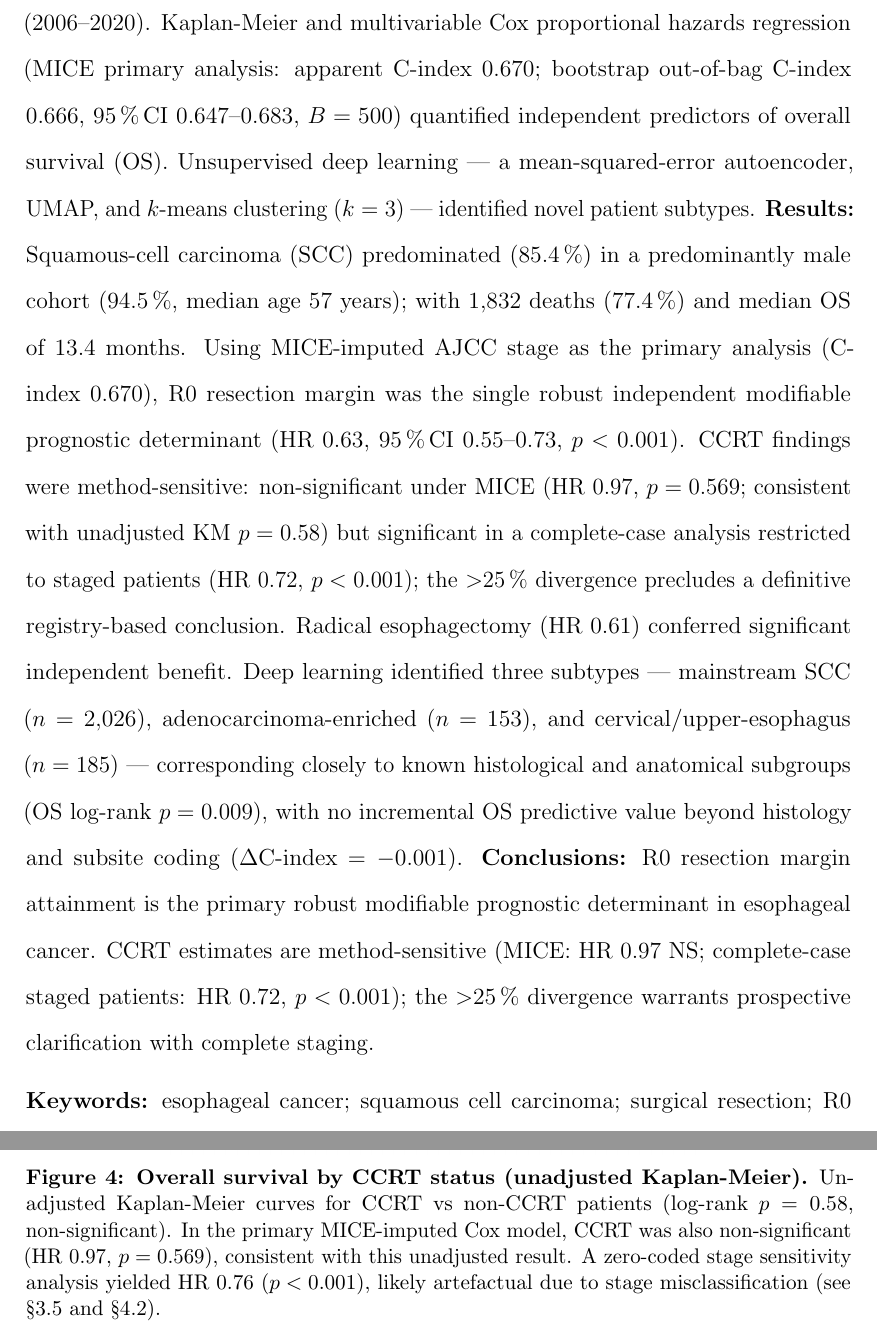
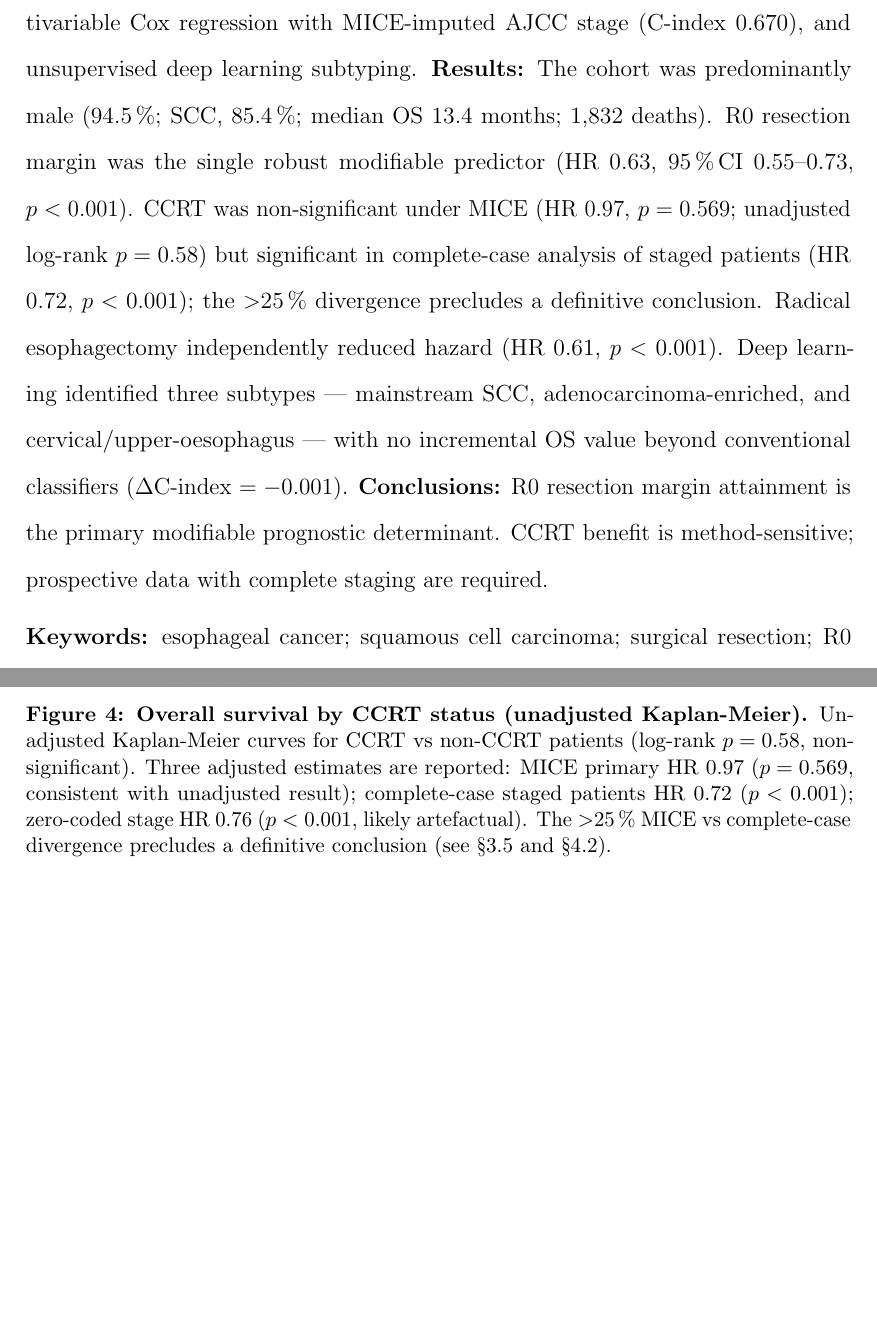
Before and after one commit to jnynlin/taiwan-cancer-registry, a LaTeX document (C15_esophageal/manuscript/c15_manuscript.tex): two parts of pages 2 and 27 of 30, joined at a grey line, cut at the place of the change, the shorter picture padded with empty space. Compiled offline with pdfLaTeX.

Commit message:
C15: Self-audit fixes — abstract trimmed, HR errors corrected, figure captions updated
- Abstract: 288→183 words (Cancers MDPI limit 200); structured sections preserved;
  all key numbers retained (R0 HR 0.63, CCRT three estimates, ΔC=-0.001)
- Discussion §4.1: Endoscopic resection HR 0.47→0.48; R0 margin HR 0.60→0.63
  (both corrected to MICE primary values matching Table 2)
- Fig 4 (CCRT KM) caption: added complete-case HR 0.72 alongside 0.97 and 0.76
- Fig 5 (forest plot) caption: same update

Co-Authored-By: Claude Sonnet 4.6 <noreply@anthropic.com>

```diff
--- a/C15_esophageal/manuscript/c15_manuscript.tex
+++ b/C15_esophageal/manuscript/c15_manuscript.tex
@@ -94,15 +89,0 @@ quality in Asian registry populations remain incompletely characterised.
-(ICD-10 C15) cases from the Taiwan Cancer Registry (2006--2020). Kaplan-Meier
-and multivariable Cox proportional hazards regression (MICE primary analysis:
-apparent C-index 0.670; bootstrap out-of-bag C-index 0.666, 95\,\%\,CI
-0.647--0.683, $B = 500$) quantified independent
-predictors of overall survival (OS). Unsupervised deep learning ---
-a mean-squared-error autoencoder, UMAP, and $k$-means clustering ($k = 3$)
---- identified novel patient subtypes.
-\textbf{Results:} Squamous-cell carcinoma (SCC) predominated (85.4\,\%) in
-a predominantly male cohort (94.5\,\%, median age 57 years); with 1,832
-deaths (77.4\,\%) and median OS of 13.4 months. Using MICE-imputed AJCC
-stage as the primary analysis (C-index 0.670), R0 resection margin was
-the single robust independent modifiable prognostic determinant
-(HR 0.63, 95\,\%\,CI 0.55--0.73, $p < 0.001$). CCRT findings were method-sensitive: non-significant under MICE
-(HR 0.97, $p = 0.569$; consistent with unadjusted KM $p = 0.58$) but
-significant in a complete-case analysis restricted to staged patients
@@ -109,16 +95,20 @@ significant in a complete-case analysis restricted to staged patients
+analysis, multivariable Cox regression with MICE-imputed AJCC stage
+(C-index 0.670), and unsupervised deep learning subtyping.
+\textbf{Results:} The cohort was predominantly male (94.5\,\%; SCC,
+85.4\,\%; median OS 13.4 months; 1,832 deaths). R0 resection margin
+was the single robust modifiable predictor (HR 0.63, 95\,\%\,CI
+0.55--0.73, $p < 0.001$). CCRT was non-significant under MICE
+(HR 0.97, $p = 0.569$; unadjusted log-rank $p = 0.58$) but
+significant in complete-case analysis of staged patients
 (HR 0.72, $p < 0.001$); the $>$25\,\% divergence precludes a
-definitive registry-based conclusion. Radical esophagectomy (HR 0.61)
-conferred significant independent benefit.
-Deep learning identified three subtypes --- mainstream SCC ($n = 2{,}026$),
-adenocarcinoma-enriched ($n = 153$), and cervical/upper-esophagus
-($n = 185$) --- corresponding closely to known histological and anatomical
-subgroups (OS log-rank $p = 0.009$), with no incremental OS predictive
-value beyond histology and subsite coding ($\Delta$C-index $= -0.001$).
+definitive conclusion. Radical esophagectomy independently reduced
+hazard (HR 0.61, $p < 0.001$). Deep learning identified three subtypes
+--- mainstream SCC, adenocarcinoma-enriched, and
+cervical/upper-oesophagus --- with no incremental OS value beyond
+conventional classifiers ($\Delta$C-index $= -0.001$).
 \textbf{Conclusions:} R0 resection margin attainment is the primary
-robust modifiable prognostic determinant in esophageal cancer. CCRT
-estimates are method-sensitive (MICE: HR 0.97 NS; complete-case staged
-patients: HR 0.72, $p < 0.001$); the $>$25\,\% divergence warrants
-prospective clarification with complete staging.
+modifiable prognostic determinant. CCRT benefit is method-sensitive;
+prospective data with complete staging are required.
 
 \vspace{0.5em}
 \noindent\textbf{Keywords:} esophageal cancer; squamous cell carcinoma;
@@ -971,11 +961,12 @@ esophageal cancer: a nationwide analysis.
   \includegraphics[width=0.65\linewidth]{06_chemo_surgery/km_ccrt.png}
   \caption{\textbf{Overall survival by CCRT status (unadjusted Kaplan-Meier).}
     Unadjusted Kaplan-Meier curves for CCRT vs non-CCRT patients
-    (log-rank $p = 0.58$, non-significant). In the primary MICE-imputed
-    Cox model, CCRT was also non-significant (HR 0.97, $p = 0.569$),
-    consistent with this unadjusted result. A zero-coded stage sensitivity
-    analysis yielded HR 0.76 ($p < 0.001$), likely artefactual due to
-    stage misclassification (see §3.5 and §4.2).}
+    (log-rank $p = 0.58$, non-significant). Three adjusted estimates are
+    reported: MICE primary HR 0.97 ($p = 0.569$, consistent with
+    unadjusted result); complete-case staged patients HR 0.72
+    ($p < 0.001$); zero-coded stage HR 0.76 ($p < 0.001$, likely
+    artefactual). The $>$25\,\% MICE vs complete-case divergence
+    precludes a definitive conclusion (see §3.5 and §4.2).}
   \label{fig:chemo}
 \end{figure}
 
@@ -990,8 +981,9 @@ esophageal cancer: a nationwide analysis.
     systemic treatment predictors in the full adjusted model
     ($n = 2{,}364$; primary MICE-imputed stage analysis, C-index 0.670).
     Covariates adjusted for age, sex, and MICE-imputed AJCC stage.
-    Note: CCRT HR 0.97 ($p = 0.569$, NS) under MICE; sensitivity
-    analysis with zero-coded stage gives HR 0.76 ($p < 0.001$) ---
+    Note: three CCRT estimates --- MICE primary HR 0.97 ($p = 0.569$,
+    NS); complete-case staged patients HR 0.72 ($p < 0.001$);
+    zero-coded stage HR 0.76 ($p < 0.001$, likely artefactual) ---
     see Table~\ref{tab:cox} footnote and Results §3.5.
     Reference: no surgery, R1/R2 margin, no CCRT.
     ***$p < 0.001$, **$p < 0.01$, *$p < 0.05$, ns: not significant.}
```
Also changed, not shown: C15_esophageal/manuscript/c15_manuscript.tex (13 more changed lines).
